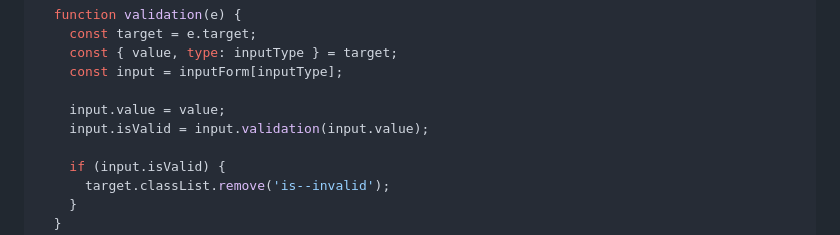
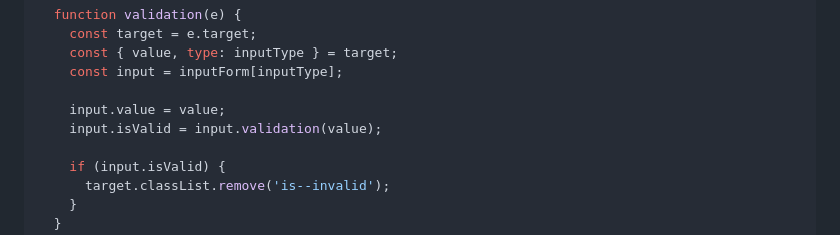
Before and after one commit to bohyemian/js-homework, a Markdown page: mission02/README.md, the part around the change. Drawn GitHub-style.

Commit message:
main.js 코드 동기화

```diff
--- a/mission02/README.md
+++ b/mission02/README.md
@@ -130,7 +130,7 @@ function setInputValidation() {
     const input = inputForm[inputType];
 
     input.value = value;
-    input.isValid = input.validation(input.value);
+    input.isValid = input.validation(value);
 
     if (input.isValid) {
       target.classList.remove('is--invalid');
```
